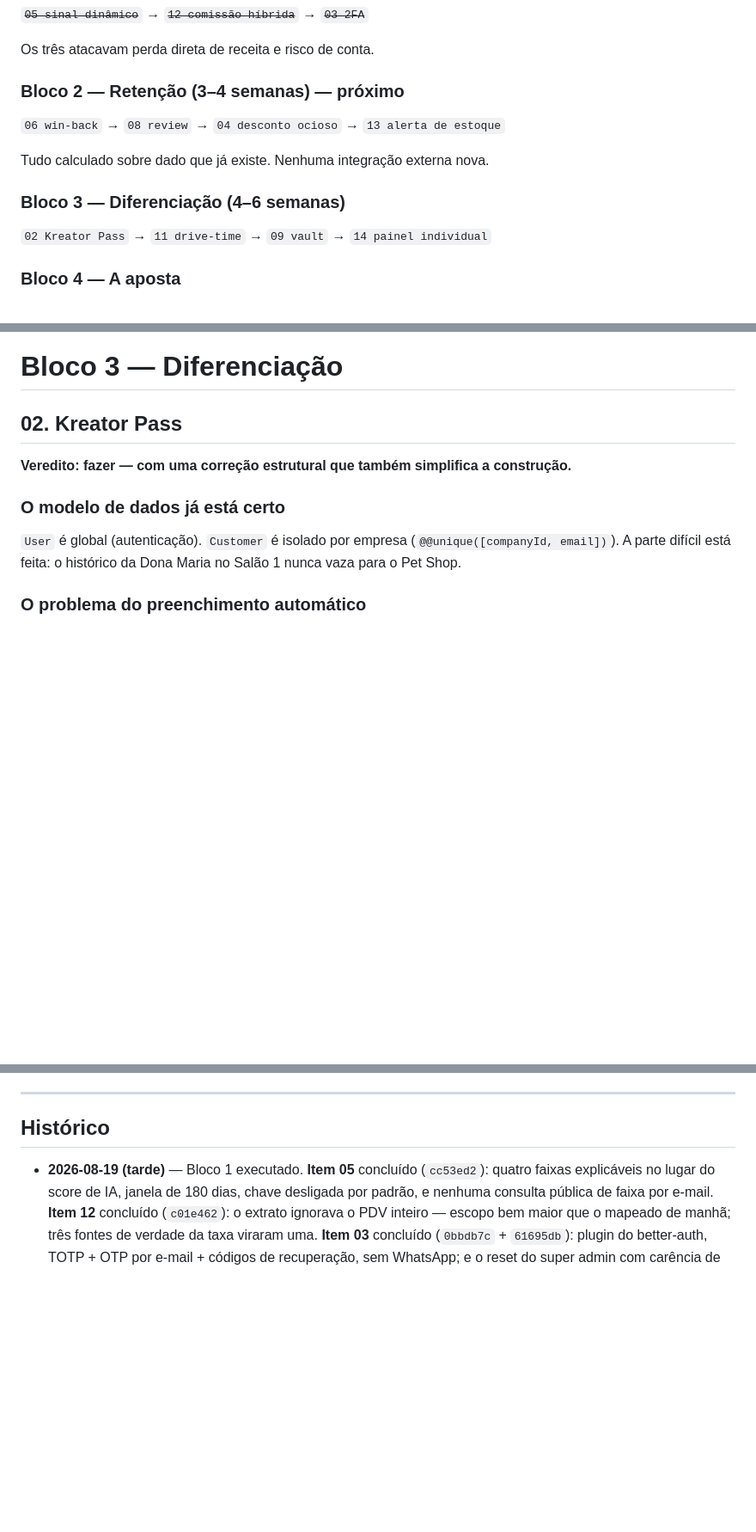
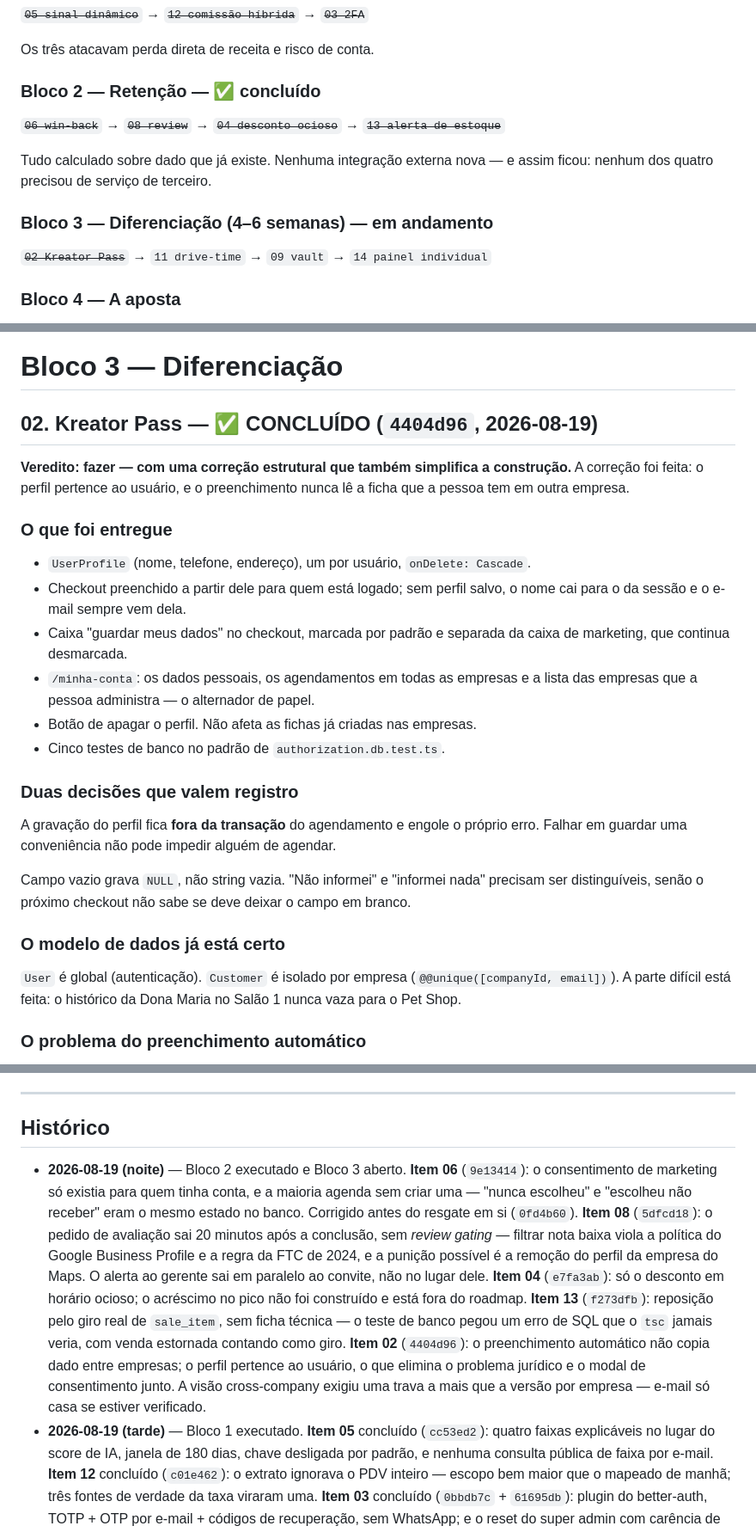
Before and after one commit to willcwb666/booking, a Markdown page: UPGRADES_FUTUROS.md, 3 parts joined by grey strips. Shown at 86% size. Rendered like a GitHub page; blank space fills up the shorter version.

Commit message:
docs: registra Bloco 2 e item 02 concluidos no roadmap
Tabela, ordem de execucao e fichas dos itens 06, 08, 04, 13 e 02 atualizadas
com os hashes. Bloco 3 passa a "em andamento".

A ficha do 02 ganha o que foi entregue e as duas decisoes que valem registro
(gravacao do perfil fora da transacao; campo vazio grava NULL), alem do
registro de que a trava de IDOR do modo cliente exige e-mail VERIFICADO - o
alcance da consulta e a plataforma inteira, nao uma empresa.

Co-Authored-By: Claude Opus 5 <noreply@anthropic.com>

```diff
--- a/UPGRADES_FUTUROS.md
+++ b/UPGRADES_FUTUROS.md
@@ -63,13 +63,15 @@ grosseira para ordenar, não compromisso.
 
 Os três atacavam perda direta de receita e risco de conta.
 
-### Bloco 2 — Retenção (3–4 semanas) — **próximo**
-`06 win-back` → `08 review` → `04 desconto ocioso` → `13 alerta de estoque`
+### Bloco 2 — Retenção — ✅ concluído
+~~`06 win-back`~~ → ~~`08 review`~~ → ~~`04 desconto ocioso`~~ →
+~~`13 alerta de estoque`~~
 
-Tudo calculado sobre dado que já existe. Nenhuma integração externa nova.
+Tudo calculado sobre dado que já existe. Nenhuma integração externa nova — e
+assim ficou: nenhum dos quatro precisou de serviço de terceiro.
 
-### Bloco 3 — Diferenciação (4–6 semanas)
-`02 Kreator Pass` → `11 drive-time` → `09 vault` → `14 painel individual`
+### Bloco 3 — Diferenciação (4–6 semanas) — **em andamento**
+~~`02 Kreator Pass`~~ → `11 drive-time` → `09 vault` → `14 painel individual`
 
 ### Bloco 4 — A aposta
 `07 AI Receptionist`, como módulo licenciado (`SystemModule` +
@@ -498,10 +502,31 @@ Zero cadastro novo. Dado real.
 
 # Bloco 3 — Diferenciação
 
-## 02. Kreator Pass
+## 02. Kreator Pass — ✅ CONCLUÍDO (`4404d96`, 2026-08-19)
 
 **Veredito: fazer — com uma correção estrutural que também simplifica a
-construção.**
+construção.** A correção foi feita: o perfil pertence ao usuário, e o
+preenchimento nunca lê a ficha que a pessoa tem em outra empresa.
+
+### O que foi entregue
+- `UserProfile` (nome, telefone, endereço), um por usuário, `onDelete: Cascade`.
+- Checkout preenchido a partir dele para quem está logado; sem perfil salvo, o
+  nome cai para o da sessão e o e-mail sempre vem dela.
+- Caixa "guardar meus dados" no checkout, marcada por padrão e separada da
+  caixa de marketing, que continua desmarcada.
+- `/minha-conta`: os dados pessoais, os agendamentos em todas as empresas e a
+  lista das empresas que a pessoa administra — o alternador de papel.
+- Botão de apagar o perfil. Não afeta as fichas já criadas nas empresas.
+- Cinco testes de banco no padrão de `authorization.db.test.ts`.
+
+### Duas decisões que valem registro
+A gravação do perfil fica **fora da transação** do agendamento e engole o
+próprio erro. Falhar em guardar uma conveniência não pode impedir alguém de
+agendar.
+
+Campo vazio grava `NULL`, não string vazia. "Não informei" e "informei nada"
+precisam ser distinguíveis, senão o próximo checkout não sabe se deve deixar o
+campo em branco.
 
 ### O modelo de dados já está certo
 `User` é global (autenticação). `Customer` é isolado por empresa
@@ -787,6 +817,23 @@ age sobre a conversão do trial, que é onde o funil vaza mais.
 
 ## Histórico
 
+- **2026-08-19 (noite)** — Bloco 2 executado e Bloco 3 aberto. **Item 06**
+  (`9e13414`): o consentimento de marketing só existia para quem tinha conta, e
+  a maioria agenda sem criar uma — "nunca escolheu" e "escolheu não receber"
+  eram o mesmo estado no banco. Corrigido antes do resgate em si (`0fd4b60`).
+  **Item 08** (`5dfcd18`): o pedido de avaliação sai 20 minutos após a
+  conclusão, sem *review gating* — filtrar nota baixa viola a política do Google
+  Business Profile e a regra da FTC de 2024, e a punição possível é a remoção do
+  perfil da empresa do Maps. O alerta ao gerente sai em paralelo ao convite, não
+  no lugar dele. **Item 04** (`e7fa3ab`): só o desconto em horário ocioso; o
+  acréscimo no pico não foi construído e está fora do roadmap. **Item 13**
+  (`f273dfb`): reposição pelo giro real de `sale_item`, sem ficha técnica — o
+  teste de banco pegou um erro de SQL que o `tsc` jamais veria, com venda
+  estornada contando como giro. **Item 02** (`4404d96`): o preenchimento
+  automático não copia dado entre empresas; o perfil pertence ao usuário, o que
+  elimina o problema jurídico e o modal de consentimento junto. A visão
+  cross-company exigiu uma trava a mais que a versão por empresa — e-mail só
+  casa se estiver verificado.
 - **2026-08-19 (tarde)** — Bloco 1 executado. **Item 05** concluído (`cc53ed2`):
   quatro faixas explicáveis no lugar do score de IA, janela de 180 dias, chave
   desligada por padrão, e nenhuma consulta pública de faixa por e-mail. **Item
```
Also changed, not shown: other parts of UPGRADES_FUTUROS.md (+17 -10 lines).
